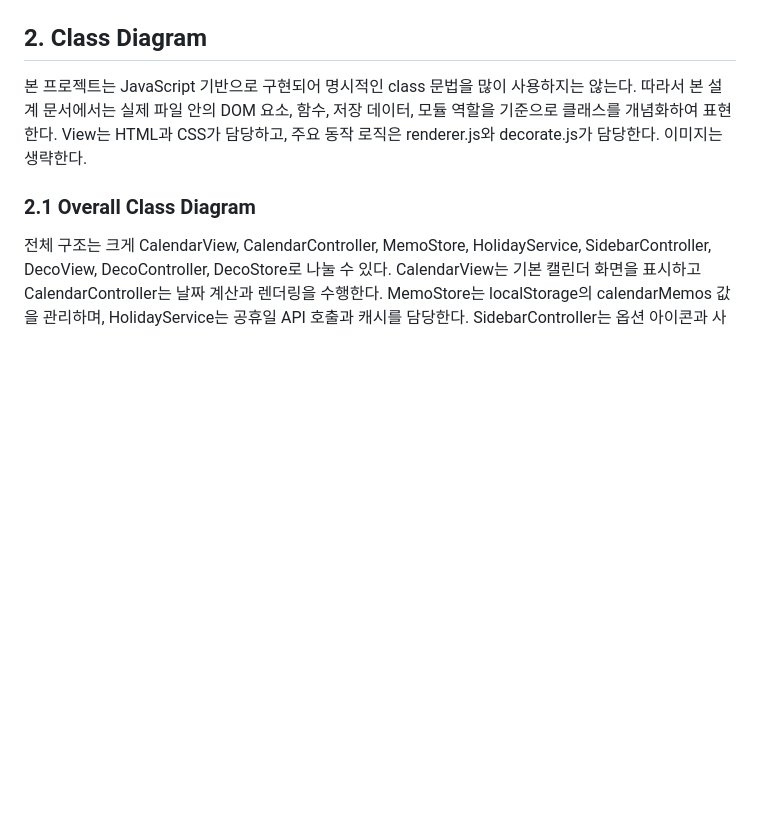
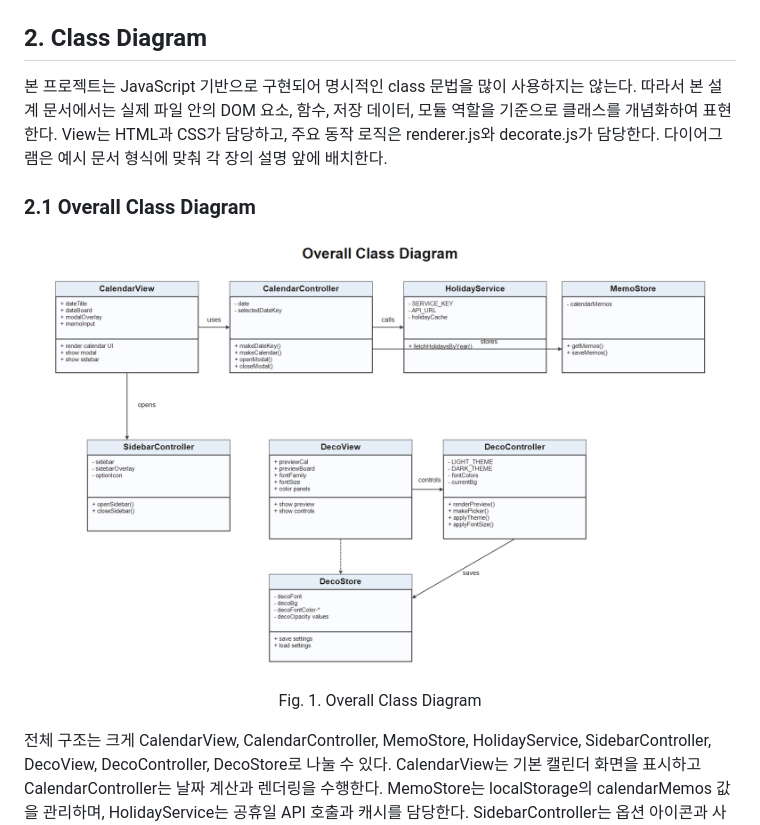
Before and after one commit to KarbyLee/2026_1_OpenSW, a Markdown page: 3. [Design] 22412073_이아림.md, the part around one of its changes. Rendered like a GitHub page; blank space fills up the shorter version.

```diff
--- a/3. [Design] 22412073_이아림.md
+++ b/3. [Design] 22412073_이아림.md
@@ -64,9 +63,10 @@
 - 꾸미기 변경 결과를 즉시 확인할 수 있는 미리보기 중심 설계<br/>
 
 <h2>2. Class Diagram</h2>
-본 프로젝트는 JavaScript 기반으로 구현되어 명시적인 class 문법을 많이 사용하지는 않는다. 따라서 본 설계 문서에서는 실제 파일 안의 DOM 요소, 함수, 저장 데이터, 모듈 역할을 기준으로 클래스를 개념화하여 표현한다. View는 HTML과 CSS가 담당하고, 주요 동작 로직은 renderer.js와 decorate.js가 담당한다. 이미지는 생략한다.
+본 프로젝트는 JavaScript 기반으로 구현되어 명시적인 class 문법을 많이 사용하지는 않는다. 따라서 본 설계 문서에서는 실제 파일 안의 DOM 요소, 함수, 저장 데이터, 모듈 역할을 기준으로 클래스를 개념화하여 표현한다. View는 HTML과 CSS가 담당하고, 주요 동작 로직은 renderer.js와 decorate.js가 담당한다. 다이어그램은 예시 문서 형식에 맞춰 각 장의 설명 앞에 배치한다.
 
 <h3>2.1 Overall Class Diagram</h3>
+<p align="center"><img src="Images/Design/ClassDiagram.png" height="520px" width="820px"><br/>Fig. 1. Overall Class Diagram</p>
 전체 구조는 크게 CalendarView, CalendarController, MemoStore, HolidayService, SidebarController, DecoView, DecoController, DecoStore로 나눌 수 있다. CalendarView는 기본 캘린더 화면을 표시하고 CalendarController는 날짜 계산과 렌더링을 수행한다. MemoStore는 localStorage의 calendarMemos 값을 관리하며, HolidayService는 공휴일 API 호출과 캐시를 담당한다. SidebarController는 옵션 아이콘과 사이드 메뉴의 열림/닫힘을 관리한다. DecoView와 DecoController는 꾸미기 페이지의 미리보기와 사용자 입력 처리를 담당하고, DecoStore는 꾸미기 설정을 localStorage에 저장한다.
 
 <h3>2.2 Class Diagram Description</h3>
```
Also changed, not shown: other parts of 3. [Design] 22412073_이아림.md (+7 -2 lines).
